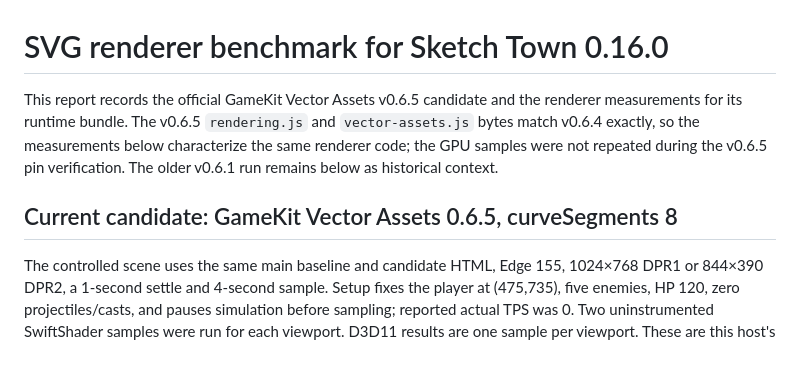
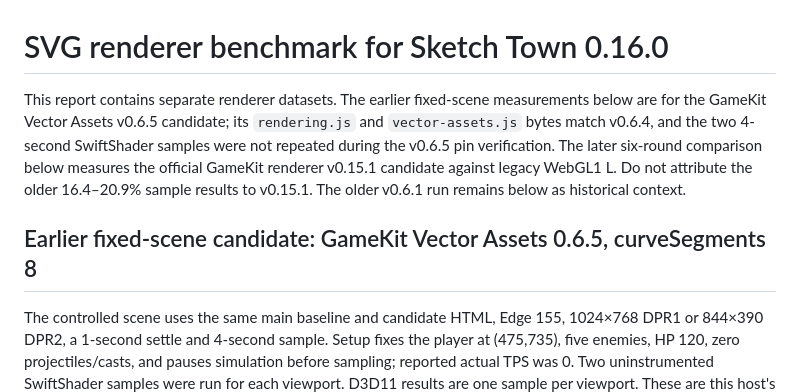
Before and after one commit to byh-playground/bloom-sketch-town, a Markdown page: docs/svg-renderer-benchmark-v0.16.0.md, the part around the change. GitHub-like rendering; blank space fills up the shorter version.

```diff
--- a/docs/svg-renderer-benchmark-v0.16.0.md
+++ b/docs/svg-renderer-benchmark-v0.16.0.md
@@ -1,8 +1,8 @@
 # SVG renderer benchmark for Sketch Town 0.16.0
 
-This report records the official GameKit Vector Assets v0.6.5 candidate and the renderer measurements for its runtime bundle. The v0.6.5 `rendering.js` and `vector-assets.js` bytes match v0.6.4 exactly, so the measurements below characterize the same renderer code; the GPU samples were not repeated during the v0.6.5 pin verification. The older v0.6.1 run remains below as historical context.
+This report contains separate renderer datasets. The earlier fixed-scene measurements below are for the GameKit Vector Assets v0.6.5 candidate; its `rendering.js` and `vector-assets.js` bytes match v0.6.4, and the two 4-second SwiftShader samples were not repeated during the v0.6.5 pin verification. The later six-round comparison below measures the official GameKit renderer v0.15.1 candidate against legacy WebGL1 L. Do not attribute the older 16.4–20.9% sample results to v0.15.1. The older v0.6.1 run remains below as historical context.
 
-## Current candidate: GameKit Vector Assets 0.6.5, curveSegments 8
+## Earlier fixed-scene candidate: GameKit Vector Assets 0.6.5, curveSegments 8
 
 The controlled scene uses the same main baseline and candidate HTML, Edge 155, 1024×768 DPR1 or 844×390 DPR2, a 1-second settle and 4-second sample. Setup fixes the player at (475,735), five enemies, HP 120, zero projectiles/casts, and pauses simulation before sampling; reported actual TPS was 0. Two uninstrumented SwiftShader samples were run for each viewport. D3D11 results are one sample per viewport. These are this host's measurements, not hardware-wide guarantees.
 
```
Also changed, not shown: docs/svg-renderer.md (+8 -4 lines).
